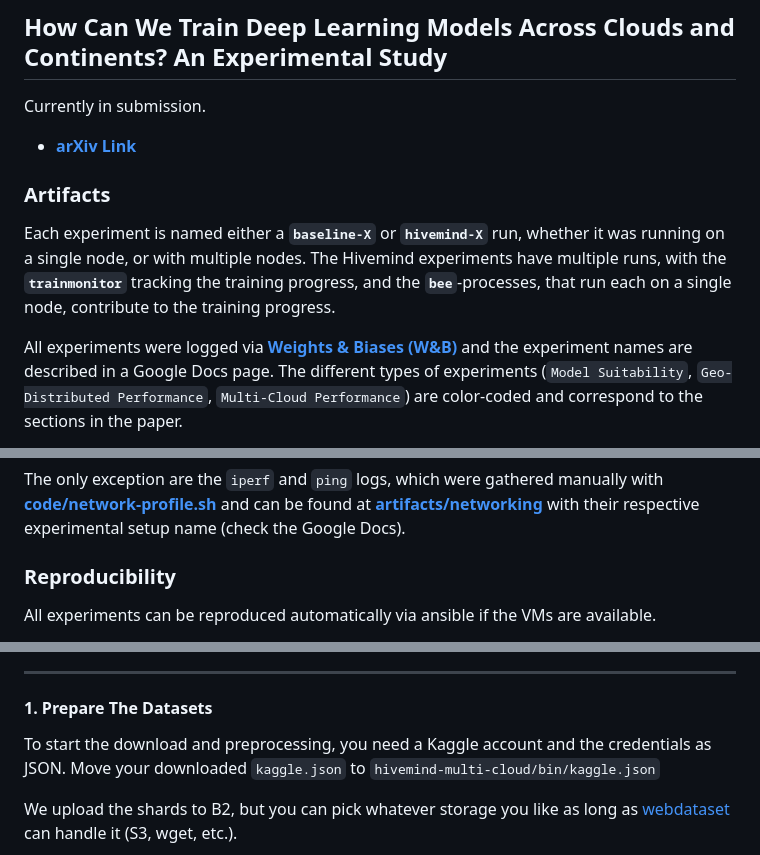
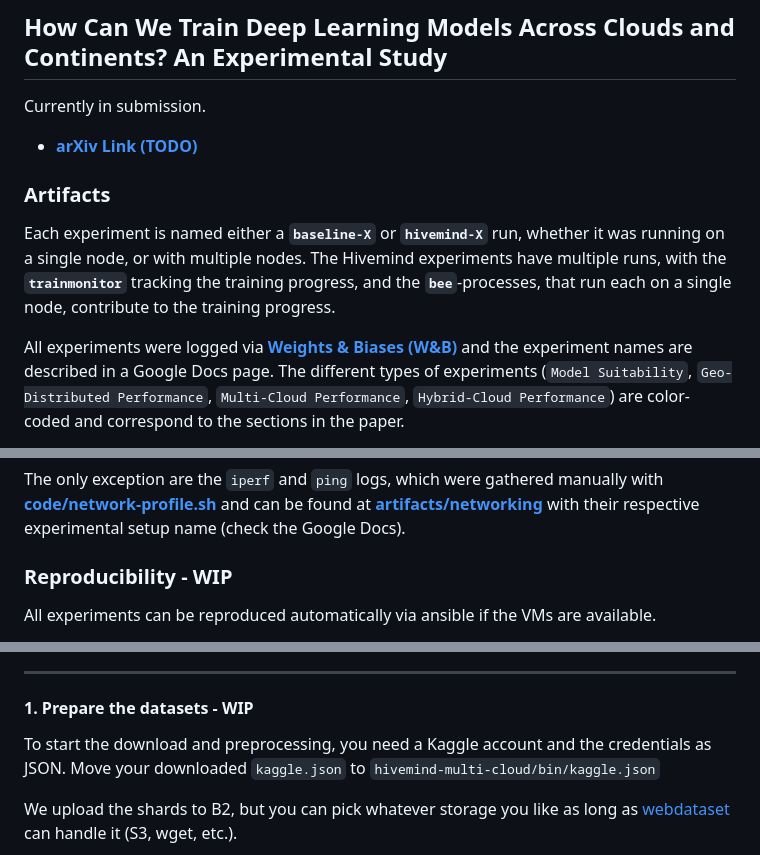
Before and after one commit to cirquit/hivemind-multi-cloud, a Markdown page: README.md, 3 parts joined by grey strips. Drawn GitHub-style.

```diff
--- a/README.md
+++ b/README.md
@@ -3,12 +3,12 @@
 
 Currently in submission.
 
-* [**arXiv Link**](TODO)
+* [**arXiv Link (TODO)**](TODO)
 
 ### Artifacts
 
 Each experiment is named either a **`baseline-X`** or **`hivemind-X`** run, whether it was running on a single node, or with multiple nodes.
 The Hivemind experiments have multiple runs, with the **`trainmonitor`** tracking the training progress, and the **`bee`**-processes, that run each on a single node, contribute to the training progress.
 
-All experiments were logged via [**Weights & Biases (W&B)**](wandb.ai) and the experiment names are described in a Google Docs page. The different types of experiments (`Model Suitability`, `Geo-Distributed Performance`, `Multi-Cloud Performance`) are color-coded and correspond to the sections in the paper.
+All experiments were logged via [**Weights & Biases (W&B)**](wandb.ai) and the experiment names are described in a Google Docs page. The different types of experiments (`Model Suitability`, `Geo-Distributed Performance`, `Multi-Cloud Performance`, `Hybrid-Cloud Performance`) are color-coded and correspond to the sections in the paper.
 
@@ -22,7 +22,7 @@ When the paper figures are regenerated, the paper can be compiled with `make` in
 
 The only exception are the `iperf` and `ping` logs, which were gathered manually with [**code/network-profile.sh**](code/network-profile.sh) and can be found at [**artifacts/networking**](artifacts/networking) with their respective experimental setup name (check the Google Docs).
 
-### Reproducibility
+### Reproducibility - WIP
 
 All experiments can be reproduced automatically via ansible if the VMs are available.
 
@@ -38,7 +38,7 @@ It took us multiple calls with representatives from the hyperscale clouds to get
 
 ---
 
-#### 1. Prepare The Datasets
+#### 1. Prepare the datasets - WIP
 
 To start the download and preprocessing, you need a Kaggle account and the credentials as JSON.
 Move your downloaded `kaggle.json` to `hivemind-multi-cloud/bin/kaggle.json`
```
Also changed, not shown: other parts of README.md (+5 -5 lines).
